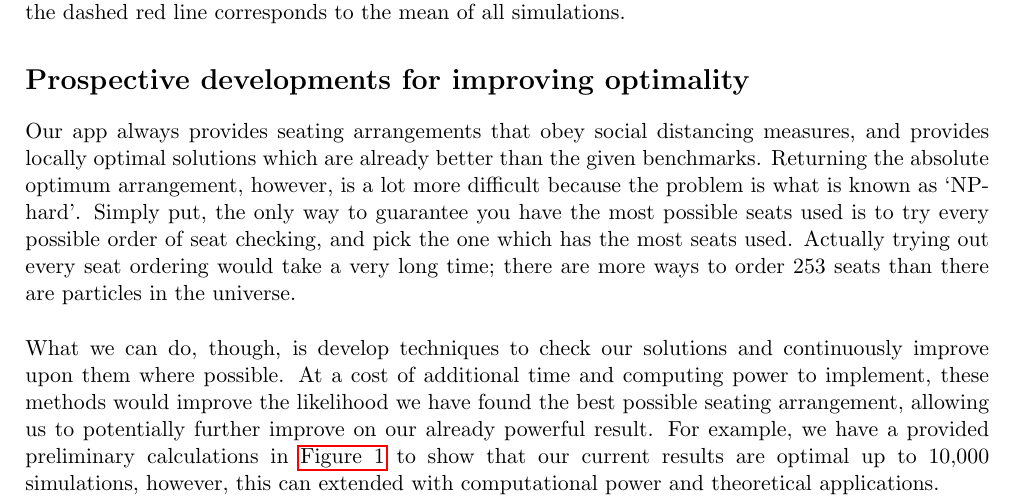
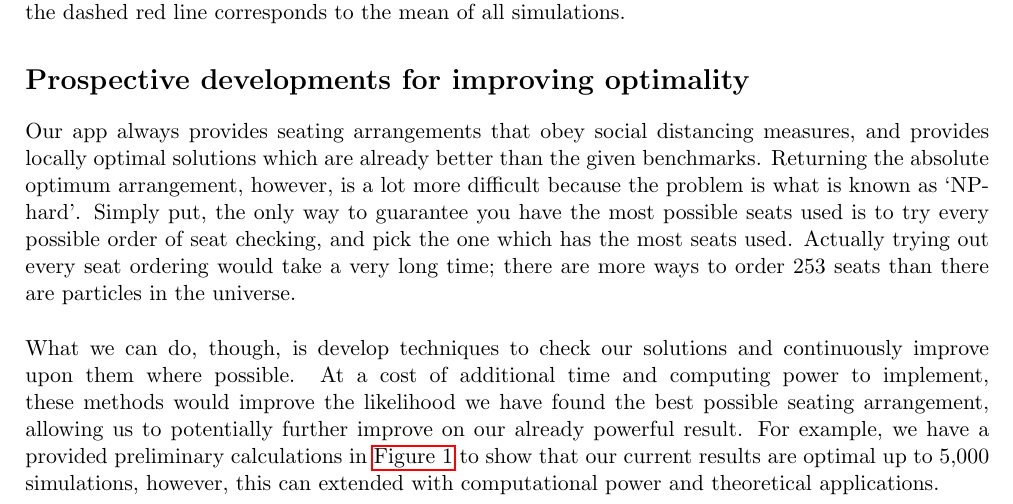
Before and after one commit to Lucyhenley/Next_app, a LaTeX document (Next_Initial_Writeup.tex): part of page 2 of 3, cut so that both start at the same text. Compiled offline with pdfLaTeX.

Commit message:
Update Next_Initial_Writeup.tex

```diff
--- a/Next_Initial_Writeup.tex
+++ b/Next_Initial_Writeup.tex
@@ -100,6 +100,6 @@ As demonstrated in Table \ref{tab:performance}, we can very quickly achieve sign
 \section*{Prospective developments for improving optimality}
 Our app always provides seating arrangements that obey social distancing measures, and provides locally optimal solutions which are already better than the given benchmarks. Returning the  absolute optimum arrangement, however, is a lot more difficult because the problem is what is known as `NP-hard'.  Simply put, the only way to guarantee you have the most possible seats used is to try every possible order of seat checking, and pick the one which has the most seats used. Actually trying out every seat ordering would take a very long time; there are more ways to order $253$ seats than there are particles in the universe.\\
 
-What we can do, though, is develop techniques to check our solutions and continuously improve upon them where possible. At a cost of additional time and computing power to implement, these methods would improve the likelihood we have found the best possible seating arrangement, allowing us to potentially further improve on our already powerful result. For example, we have a provided preliminary calculations in \autoref{fig:Stochastic_sims} to show that our current results are optimal up to 10,000 simulations, however, this can extended with computational power and theoretical applications.\\
+What we can do, though, is develop techniques to check our solutions and continuously improve upon them where possible. At a cost of additional time and computing power to implement, these methods would improve the likelihood we have found the best possible seating arrangement, allowing us to potentially further improve on our already powerful result. For example, we have a provided preliminary calculations in \autoref{fig:Stochastic_sims} to show that our current results are optimal up to 5,000 simulations, however, this can extended with computational power and theoretical applications.\\
 
 \end{document}
```
